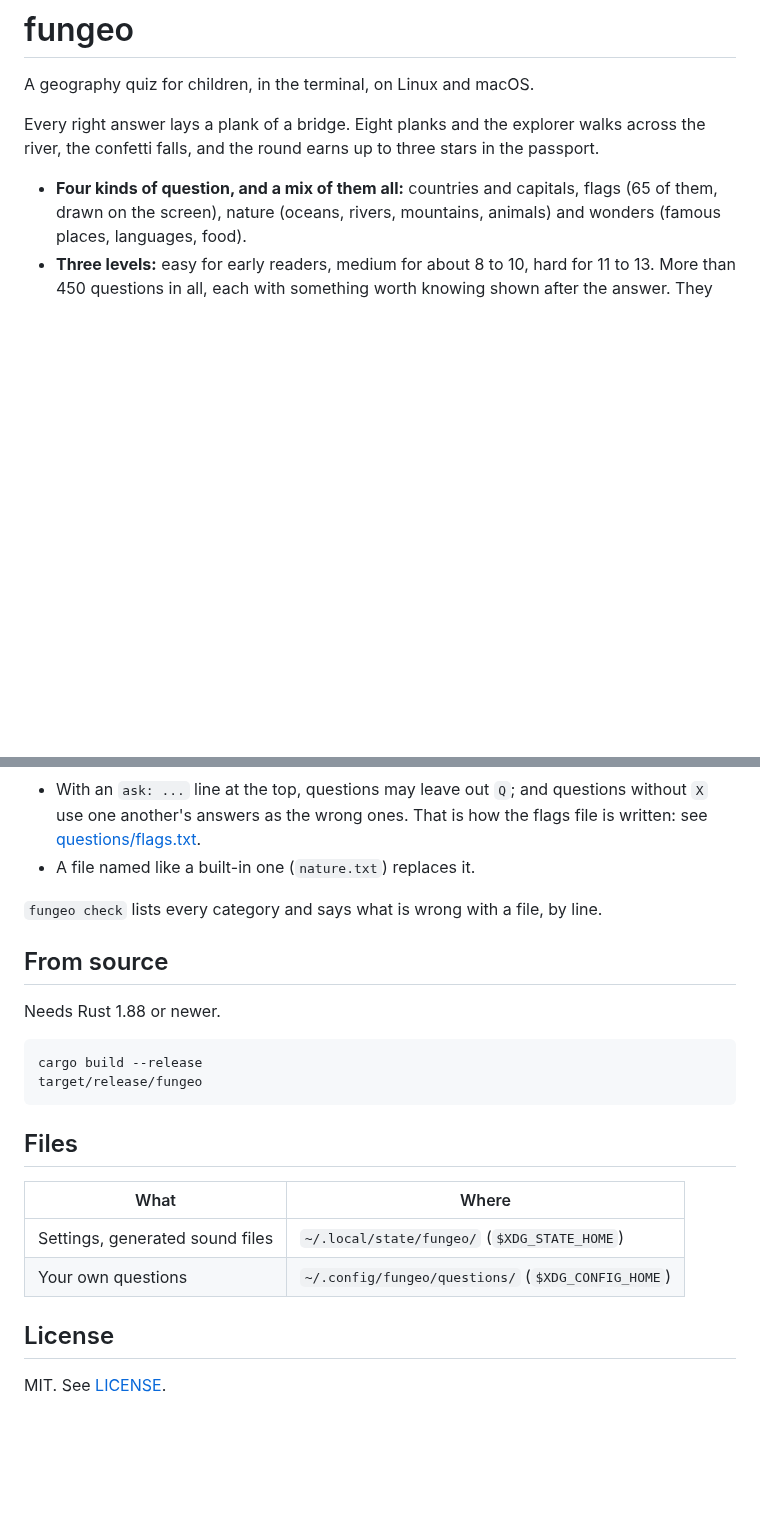
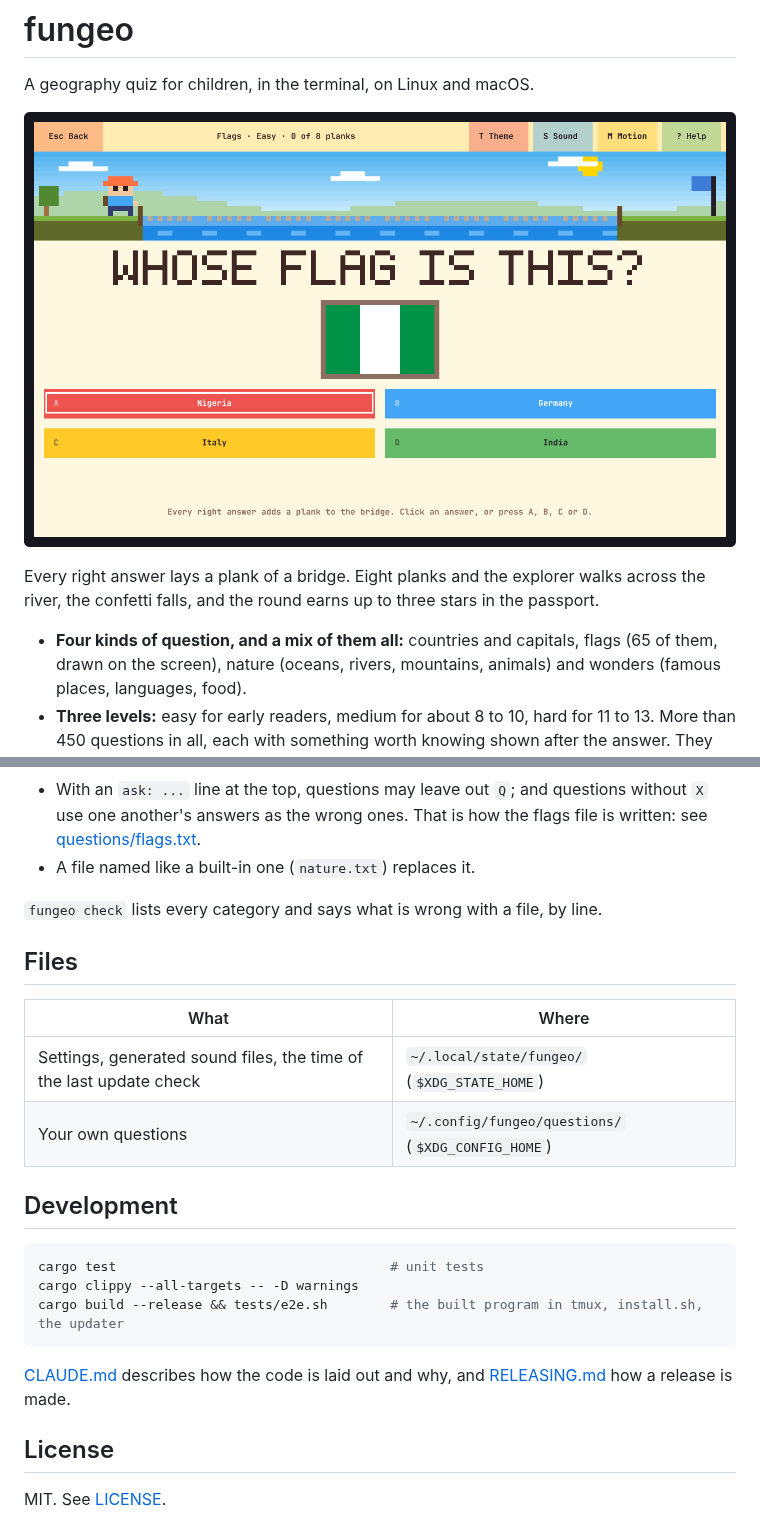
Before and after one commit to anwarahmed/fungeo, a Markdown page: README.md, 2 parts joined by grey strips. Drawn GitHub-style; pictures changed too: docs/screenshot.png (added); blank space fills up the shorter version.

````diff
--- a/README.md
+++ b/README.md
@@ -1,6 +1,8 @@
 # fungeo
 
 A geography quiz for children, in the terminal, on Linux and macOS.
+
+![fungeo in a terminal: a flag question in big letters, under a river that is waiting for its bridge](docs/screenshot.png)
 
 Every right answer lays a plank of a bridge. Eight planks and the explorer walks
 across the river, the confetti falls, and the round earns up to three stars in the
@@ -91,21 +173,23 @@ X: France | Spain | Italy
 
 `fungeo check` lists every category and says what is wrong with a file, by line.
 
-## From source
-
-Needs Rust 1.88 or newer.
-
-```sh
-cargo build --release
-target/release/fungeo
-```
-
 ## Files
 
 | What | Where |
 |---|---|
-| Settings, generated sound files | `~/.local/state/fungeo/` (`$XDG_STATE_HOME`) |
+| Settings, generated sound files, the time of the last update check | `~/.local/state/fungeo/` (`$XDG_STATE_HOME`) |
 | Your own questions | `~/.config/fungeo/questions/` (`$XDG_CONFIG_HOME`) |
+
+## Development
+
+```sh
+cargo test                                   # unit tests
+cargo clippy --all-targets -- -D warnings
+cargo build --release && tests/e2e.sh        # the built program in tmux, install.sh, the updater
+```
+
+[CLAUDE.md](CLAUDE.md) describes how the code is laid out and why, and
+[RELEASING.md](RELEASING.md) how a release is made.
 
 ## License
 
````
Also changed, not shown: other parts of README.md (+80 -0 lines), CLAUDE.md (+53 -15 lines), RELEASING.md (added, +69 -0 lines), 15 other files.
